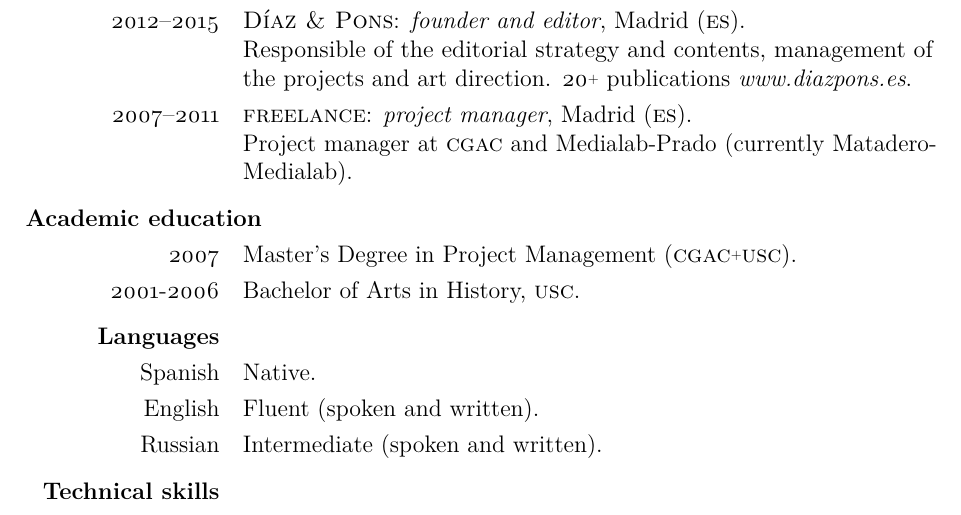
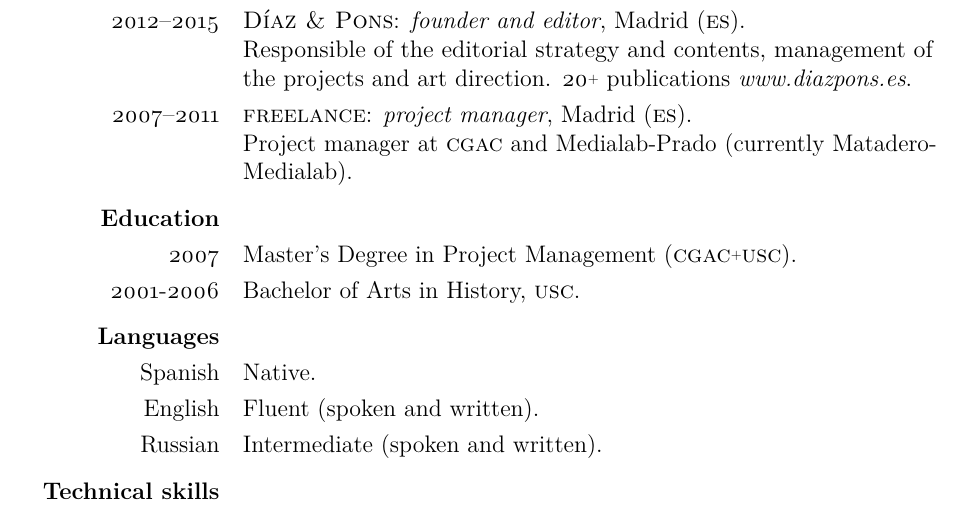
Before and after one commit to antondc/cv, a LaTeX CV (antonio_diaz_cv.tex): part of page 2 of 2, cut so that both start at the same text. Compiled offline with pdfLaTeX.

Commit message:
Update cv

```diff
--- a/antonio_diaz_cv.tex
+++ b/antonio_diaz_cv.tex
@@ -113,7 +113,7 @@
     \item[2007--2011] {\sc{freelance}}: {\it{project manager}}, Madrid (\textsc{es}).\\
     Project manager at \href{https://cgac.xunta.gal/}{{\sc{cgac}}} and {Medialab-Prado} (currently \href{https://www.medialab-matadero.es/}{Matadero-Medialab}).
   \end{cvlist}
-  \begin{cvlist}{Academic education}
+  \begin{cvlist}{Education}
     \item[2007] Master's Degree in Project Management (\href{https://cgac.xunta.gal/}{{\sc{cgac}}}\plus\href{https://www.usc.gal}{{\sc{usc}}}).
     \item[2001-2006] Bachelor of Arts in History, \href{https://www.usc.gal}{{\sc{usc}}}.
   \end{cvlist}
```
Also changed, not shown: antonio_diaz_cv.pdf.
